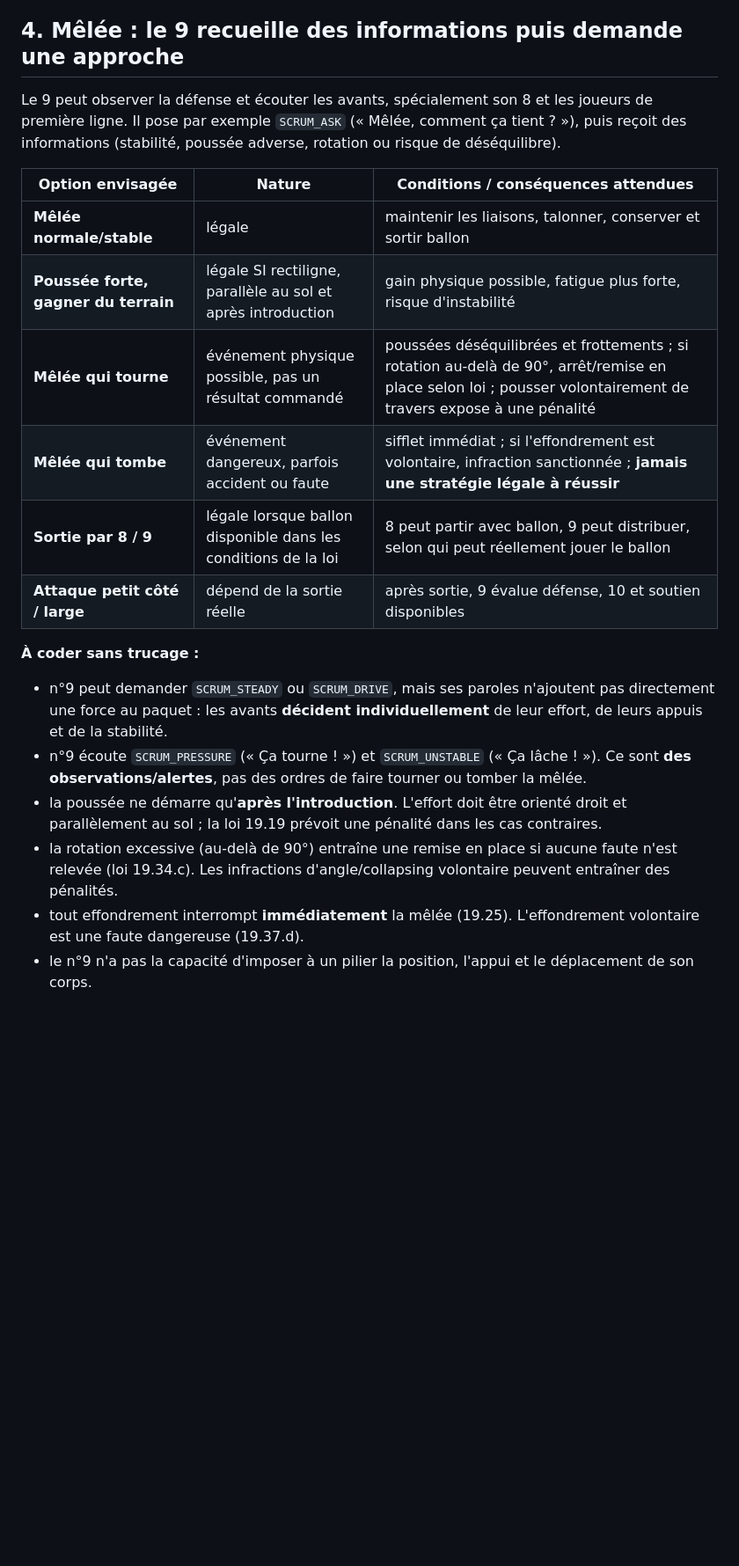
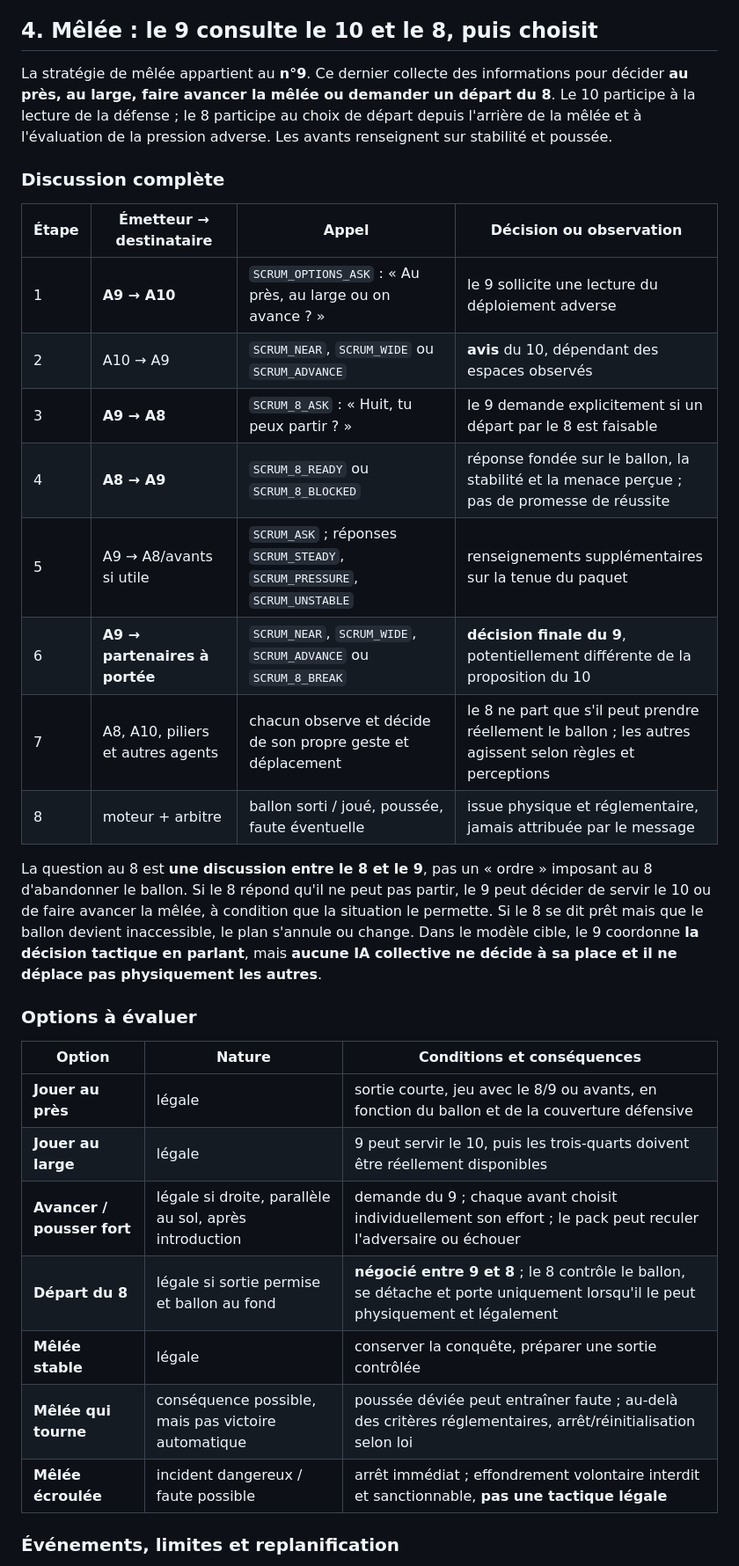
Before and after one commit to sebadiaz/Rugby.-Manager, a Markdown page: docs/SIMULATION_V4/10_DIALOGUES_TACTIQUES_DU_9.md, the part around one of its changes. Shown at 88% size. GitHub-like rendering; blank space fills up the shorter version.

Commit message:
docs(ai): mêlée — 9 consulte 10 puis 8 sur départ et choisit la sortie

```diff
--- a/docs/SIMULATION_V4/10_DIALOGUES_TACTIQUES_DU_9.md
+++ b/docs/SIMULATION_V4/10_DIALOGUES_TACTIQUES_DU_9.md
@@ -72,24 +72,36 @@ Scène : touche A près de la médiane, A en possession du lancer, défense B re
 - L04 un joueur trop loin n'entend pas, donc ne reçoit pas de changement instantané de plan ;
 - L05 les événements `BALL_RELEASE`, `LINEOUT_THROW` et `CATCH` restent déclenchés par les participants/moteur, et non par le message.
 
-## 4. Mêlée : le 9 recueille des informations puis **demande** une approche
+## 4. Mêlée : le 9 consulte le 10 **et le 8**, puis choisit
 
-Le 9 peut observer la défense et écouter les avants, spécialement son 8 et les joueurs de première ligne. Il pose par exemple `SCRUM_ASK` (« Mêlée, comment ça tient ? »), puis reçoit des informations (stabilité, poussée adverse, rotation ou risque de déséquilibre).
+La stratégie de mêlée appartient au **n°9**. Ce dernier collecte des informations pour décider **au près, au large, faire avancer la mêlée ou demander un départ du 8**. Le 10 participe à la lecture de la défense ; le 8 participe au choix de départ depuis l'arrière de la mêlée et à l'évaluation de la pression adverse. Les avants renseignent sur stabilité et poussée.
 
-| Option envisagée | Nature | Conditions / conséquences attendues |
+### Discussion complète
+
+| Étape | Émetteur → destinataire | Appel | Décision ou observation |
+|---|---|---|---|
+| 1 | **A9 → A10** | `SCRUM_OPTIONS_ASK` : « Au près, au large ou on avance ? » | le 9 sollicite une lecture du déploiement adverse |
+| 2 | A10 → A9 | `SCRUM_NEAR`, `SCRUM_WIDE` ou `SCRUM_ADVANCE` | **avis** du 10, dépendant des espaces observés |
+| 3 | **A9 → A8** | `SCRUM_8_ASK` : « Huit, tu peux partir ? » | le 9 demande explicitement si un départ par le 8 est faisable |
+| 4 | **A8 → A9** | `SCRUM_8_READY` ou `SCRUM_8_BLOCKED` | réponse fondée sur le ballon, la stabilité et la menace perçue ; pas de promesse de réussite |
+| 5 | A9 → A8/avants si utile | `SCRUM_ASK` ; réponses `SCRUM_STEADY`, `SCRUM_PRESSURE`, `SCRUM_UNSTABLE` | renseignements supplémentaires sur la tenue du paquet |
+| 6 | **A9 → partenaires à portée** | `SCRUM_NEAR`, `SCRUM_WIDE`, `SCRUM_ADVANCE` ou `SCRUM_8_BREAK` | **décision finale du 9**, potentiellement différente de la proposition du 10 |
+| 7 | A8, A10, piliers et autres agents | chacun observe et décide de son propre geste et déplacement | le 8 ne part que s'il peut prendre réellement le ballon ; les autres agissent selon règles et perceptions |
+| 8 | moteur + arbitre | ballon sorti / joué, poussée, faute éventuelle | issue physique et réglementaire, jamais attribuée par le message |
+
+La question au 8 est **une discussion entre le 8 et le 9**, pas un « ordre » imposant au 8 d'abandonner le ballon. Si le 8 répond qu'il ne peut pas partir, le 9 peut décider de servir le 10 ou de faire avancer la mêlée, à condition que la situation le permette. Si le 8 se dit prêt mais que le ballon devient inaccessible, le plan s'annule ou change. Dans le modèle cible, le 9 coordonne **la décision tactique en parlant**, mais **aucune IA collective ne décide à sa place et il ne déplace pas physiquement les autres**.
+
+### Options à évaluer
+
+| Option | Nature | Conditions et conséquences |
 |---|---|---|
-| **Mêlée normale/stable** | légale | maintenir les liaisons, talonner, conserver et sortir ballon |
-| **Poussée forte, gagner du terrain** | légale SI rectiligne, parallèle au sol et après introduction | gain physique possible, fatigue plus forte, risque d'instabilité |
-| **Mêlée qui tourne** | événement physique possible, pas un résultat commandé | poussées déséquilibrées et frottements ; si rotation au-delà de 90°, arrêt/remise en place selon loi ; pousser volontairement de travers expose à une pénalité |
-| **Mêlée qui tombe** | événement dangereux, parfois accident ou faute | sifflet immédiat ; si l'effondrement est volontaire, infraction sanctionnée ; **jamais une stratégie légale à réussir** |
-| **Sortie par 8 / 9** | légale lorsque ballon disponible dans les conditions de la loi | 8 peut partir avec ballon, 9 peut distribuer, selon qui peut réellement jouer le ballon |
-| **Attaque petit côté / large** | dépend de la sortie réelle | après sortie, 9 évalue défense, 10 et soutien disponibles |
+| **Jouer au près** | légale | sortie courte, jeu avec le 8/9 ou avants, en fonction du ballon et de la couverture défensive |
+| **Jouer au large** | légale | 9 peut servir le 10, puis les trois-quarts doivent être réellement disponibles |
+| **Avancer / pousser fort** | légale si droite, parallèle au sol, après introduction | demande du 9 ; chaque avant choisit individuellement son effort ; le pack peut reculer l'adversaire ou échouer |
+| **Départ du 8** | légale si sortie permise et ballon au fond | **négocié entre 9 et 8** ; le 8 contrôle le ballon, se détache et porte uniquement lorsqu'il le peut physiquement et légalement |
+| **Mêlée stable** | légale | conserver la conquête, préparer une sortie contrôlée |
+| **Mêlée qui tourne** | conséquence possible, mais pas victoire automatique | poussée déviée peut entraîner faute ; au-delà des critères réglementaires, arrêt/réinitialisation selon loi |
+| **Mêlée écroulée** | incident dangereux / faute possible | arrêt immédiat ; effondrement volontaire interdit et sanctionnable, **pas une tactique légale** |
 
-**À coder sans trucage :**
-- n°9 peut demander `SCRUM_STEADY` ou `SCRUM_DRIVE`, mais ses paroles n'ajoutent pas directement une force au paquet : les avants **décident individuellement** de leur effort, de leurs appuis et de la stabilité.
-- n°9 écoute `SCRUM_PRESSURE` (« Ça tourne ! ») et `SCRUM_UNSTABLE` (« Ça lâche ! »). Ce sont **des observations/alertes**, pas des ordres de faire tourner ou tomber la mêlée.
-- la poussée ne démarre qu'**après l'introduction**. L'effort doit être orienté droit et parallèlement au sol ; la loi 19.19 prévoit une pénalité dans les cas contraires.
-- la rotation excessive (au-delà de 90°) entraîne une remise en place si aucune faute n'est relevée (loi 19.34.c). Les infractions d'angle/collapsing volontaire peuvent entraîner des pénalités.
-- tout effondrement interrompt **immédiatement** la mêlée (19.25). L'effondrement volontaire est une faute dangereuse (19.37.d).
-- le n°9 n'a pas la capacité d'imposer à un pilier la position, l'appui et le déplacement de son corps.
+### Événements, limites et replanification
 
```
Also changed, not shown: other parts of docs/SIMULATION_V4/10_DIALOGUES_TACTIQUES_DU_9.md (+28 -12 lines).
